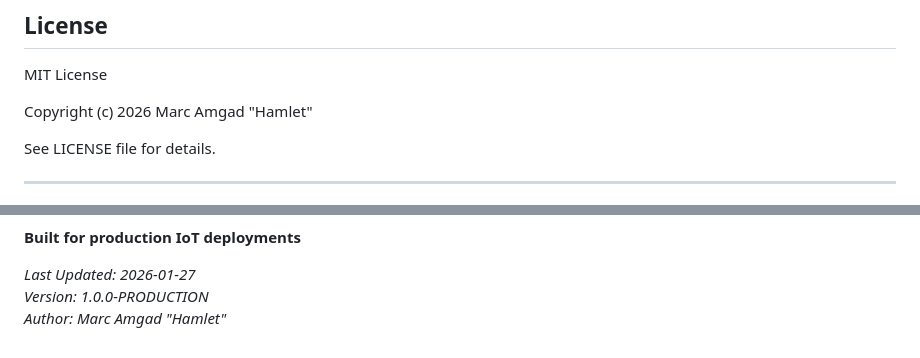
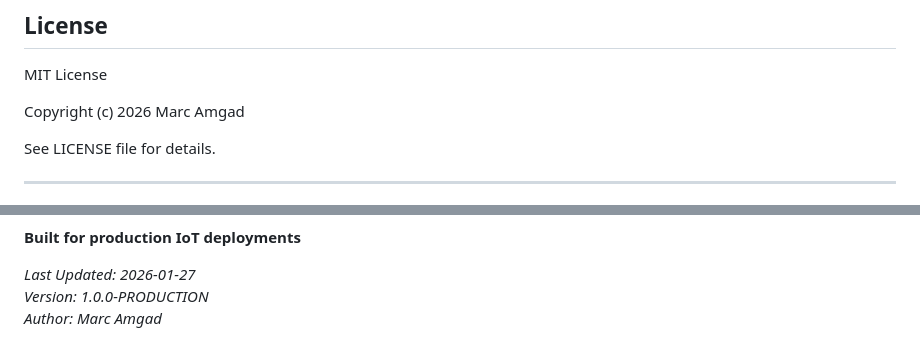
Before and after one commit to marcamgad/Blockchain, a Markdown page: blockchain-java/README.md, 2 parts joined by grey strips. Rendered like a GitHub page.

```diff
--- a/blockchain-java/README.md
+++ b/blockchain-java/README.md
@@ -222,7 +222,7 @@ See `k8s/` directory for manifests
 
 MIT License
 
-Copyright (c) 2026 Marc Amgad "Hamlet"
+Copyright (c) 2026 Marc Amgad
 
 See LICENSE file for details.
 
@@ -252,4 +252,4 @@ See LICENSE file for details.
 
 *Last Updated: 2026-01-27*
 *Version: 1.0.0-PRODUCTION*
-*Author: Marc Amgad "Hamlet"*
+*Author: Marc Amgad*
```
